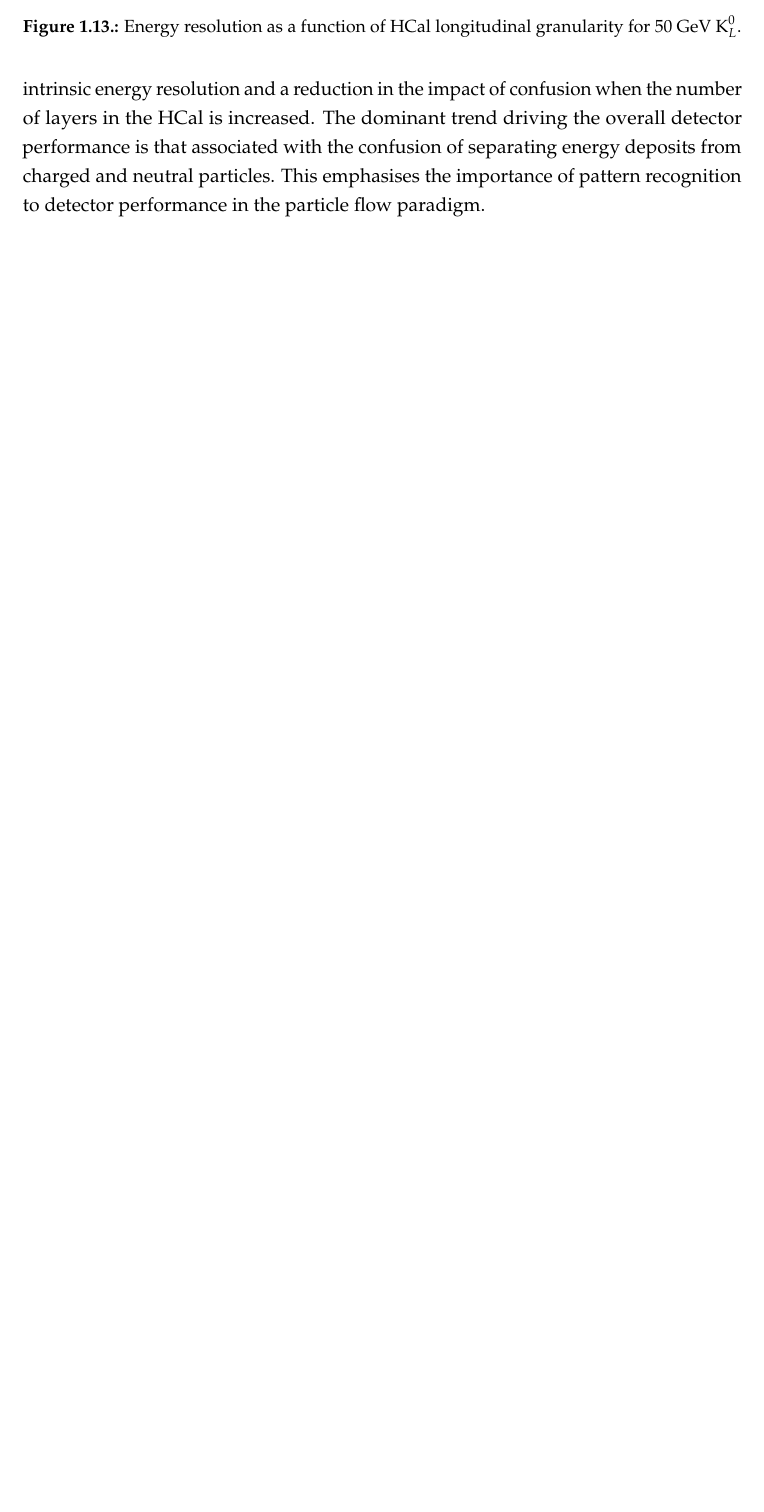
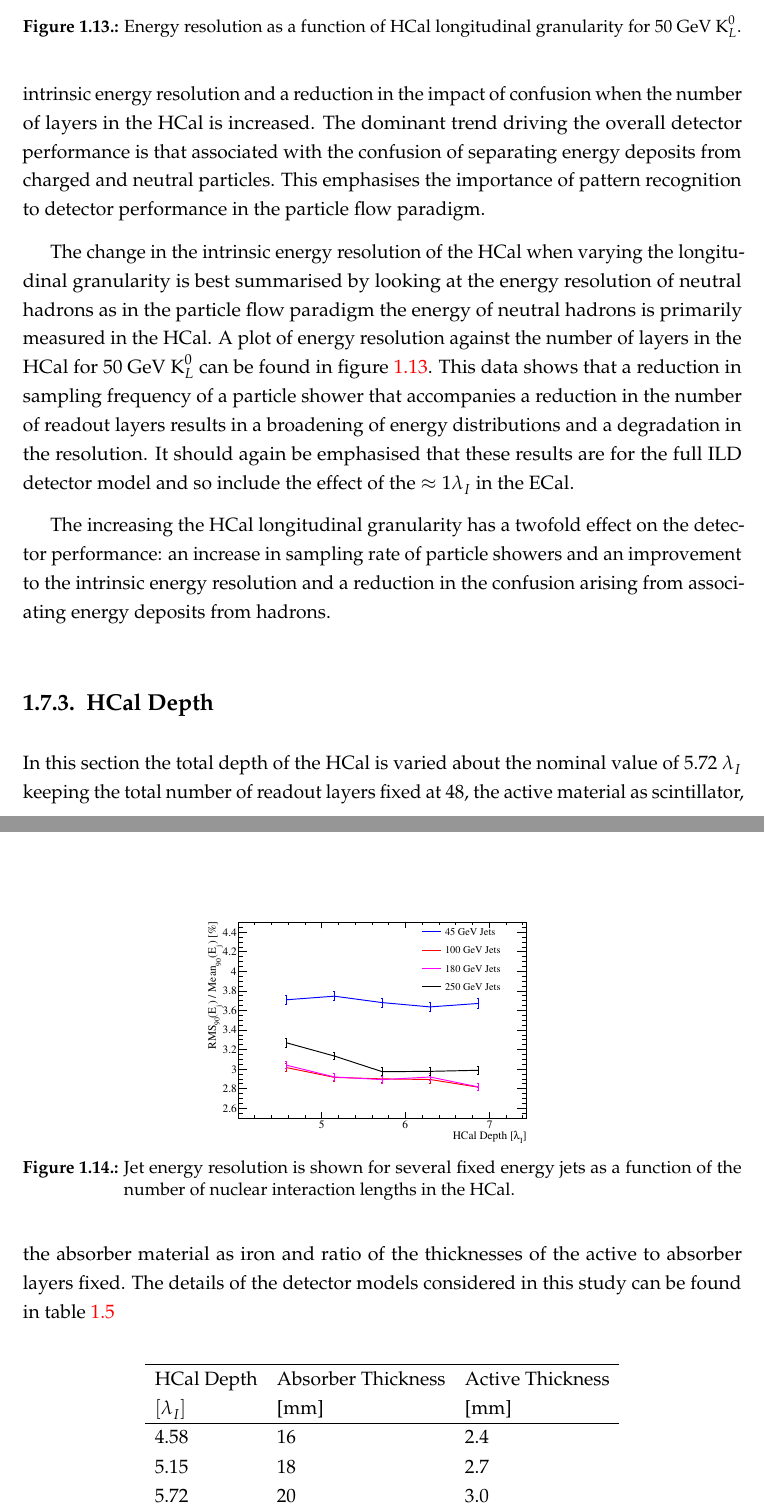
Before and after one commit to StevenGreen1/Thesis, a LaTeX thesis (thesis.tex, which reads OptimisationStudies/OptimisationStudies.tex): part of page 29 of 77 before the commit and two parts of pages 29 and 30 of 79 after it, the two joined at a grey line, cut so that both start at the same text, the shorter picture padded with empty space. Compiled offline with pdfLaTeX; a LaTeX package or settings file that is missing is left out.

Commit message:
End of day commit.

```diff
--- a/OptimisationStudies/OptimisationStudies.tex
+++ b/OptimisationStudies/OptimisationStudies.tex
@@ -284,6 +284,33 @@ These trends are further explored by considering the breakdown of jet energy res
 \label{fig:hcalnlayers}
 \end{figure}
 
-HERE
+The change in the intrinsic energy resolution of the HCal when varying the longitudinal granularity is best summarised by looking at the energy resolution of neutral hadrons as in the particle flow paradigm the energy of neutral hadrons is primarily measured in the HCal.  A plot of energy resolution against the number of layers in the HCal for 50 GeV $\text{K}^{0}_{L}$ can be found in figure \ref{fig:hcalnlayers}.  This data shows that a reduction in sampling frequency of a particle shower that accompanies a reduction in the number of readout layers results in a broadening of energy distributions and a degradation in the resolution.  It should again be emphasised that these results are for the full ILD detector model and so include the effect of the $\approx 1 \lambda_{I}$ in the ECal.
+
+The increasing the HCal longitudinal granularity has a twofold effect on the detector performance: an increase in sampling rate of particle showers and an improvement to the intrinsic energy resolution and a reduction in the confusion arising from associating energy deposits from hadrons.
+
+\subsection{HCal Depth}
+\label{sec:hcaldepth}
+In this section the total depth of the HCal is varied about the nominal value of 5.72 $\lambda_{I}$ keeping the total number of readout layers fixed at 48, the active material as scintillator, the absorber material as iron and ratio of the thicknesses of the active to absorber layers fixed.  The details of the detector models considered in this study can be found in table \ref{table:hcaldepthoptions}
 
 
+\begin{table}[h!]
+\centering
+\begin{tabular}{ l l l }
+\hline
+HCal Depth & Absorber Thickness & Active Thickness \\
+$[\lambda_{I}]$ & [mm] & [mm] \\
+\hline
+4.58 & 16 & 2.4 \\
+5.15 & 18 & 2.7 \\
+5.72 & 20 & 3.0 \\
+6.29 & 22 & 3.3 \\
+6.86 & 24 & 3.6 \\
+\hline
+\end{tabular}
+\caption[Depth and layout of various HCal models considered.]{Depth and layout of various HCal models considered.}
+\label{table:hcaldepthoptions}
+\end{table}
+
+\begin{figure}
+\includegraphics[width=0.5\textwidth]{OptimisationStudies/Plots/JetEnergyResolutions/JER_vs_NumberOfNuclearInterationLengthsInTheHCal.pdf}
+\caption[Jet energy resolution as a function of the number of nuclear interaction lengths in the HCal.]{Jet energy resolution is shown for several fixed energy jets as a function of the number of nuclear interaction lengths in the HCal.}
@@ -292,11 +336,6 @@ HERE
 \iffalse
 \label{optstud:sec:hcal:nlayers}
 
-\begin{figure}
-  \includegraphics[width=0.5\textwidth]{OptimisationStudies/Plots/JetEnergyResolutions/JER_vs_NumberOfLayersInTheHCal.pdf}
-  \caption[Jet energy resolution as a function of the number of layers in the HCal for the scintillator steel HCal option.]{Jet energy resolution is shown for several fixed energy jets as a function of the number of layers in the HCal for the scintillator steel HCal option.}
-  \label{optstud:fig:hcalnlayers}
-\end{figure}
 
 \begin{figure}
   \includegraphics[width=0.5\textwidth]{OptimisationStudies/Plots/JetEnergyResolutions/JER_vs_NumberOfNuclearInterationLengthsInTheHCal.pdf}
```
Also changed, not shown: OptimisationStudies/Plots/JetEnergyResolutions/JER_vs_NumberOfNuclearInterationLengthsInTheHCal_500GeV_DiJet_Breakdown.pdf, OptimisationStudies/Plots/JetEnergyResolutions/JER_vs_NumberOfNuclearInterationLengthsInTheHCal_91GeV_DiJet_Breakdown.pdf, OptimisationStudies/OptimisationStudies.tex (21 more changed lines), 2 other files.
